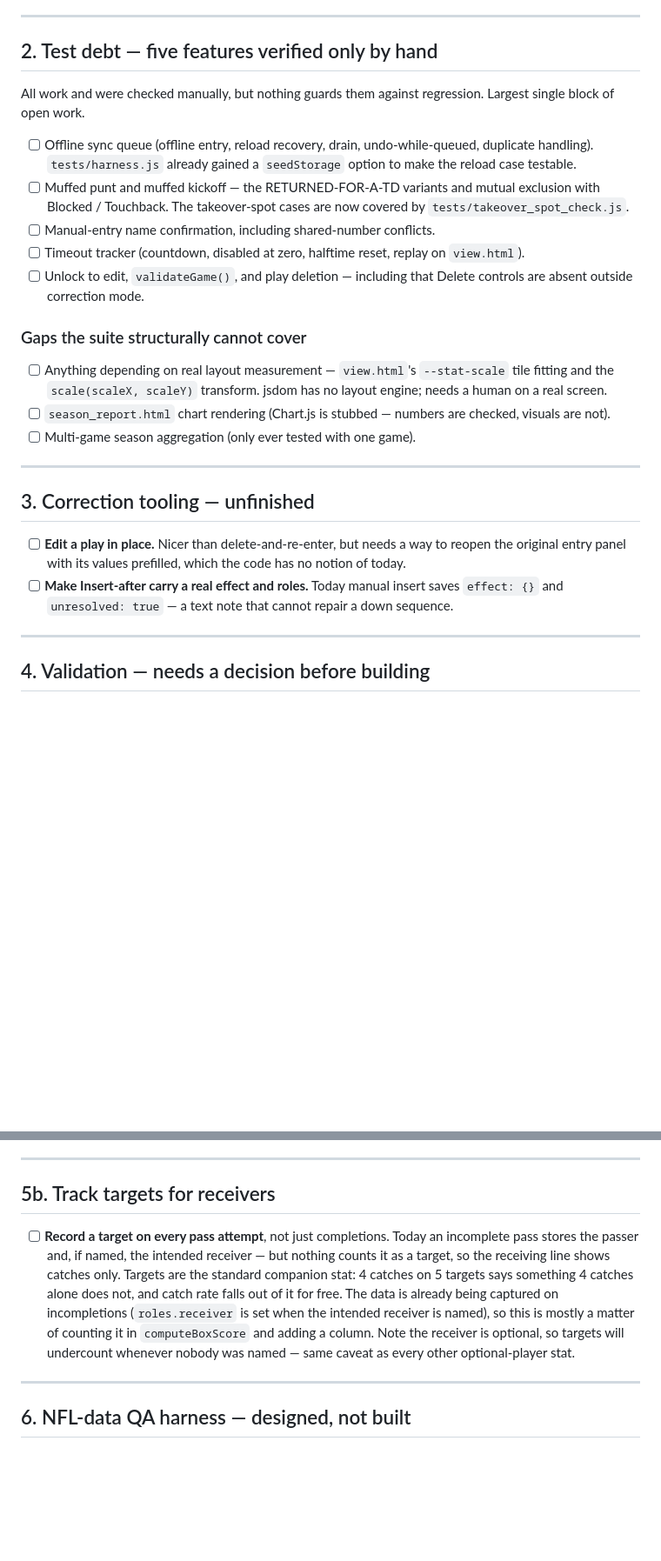
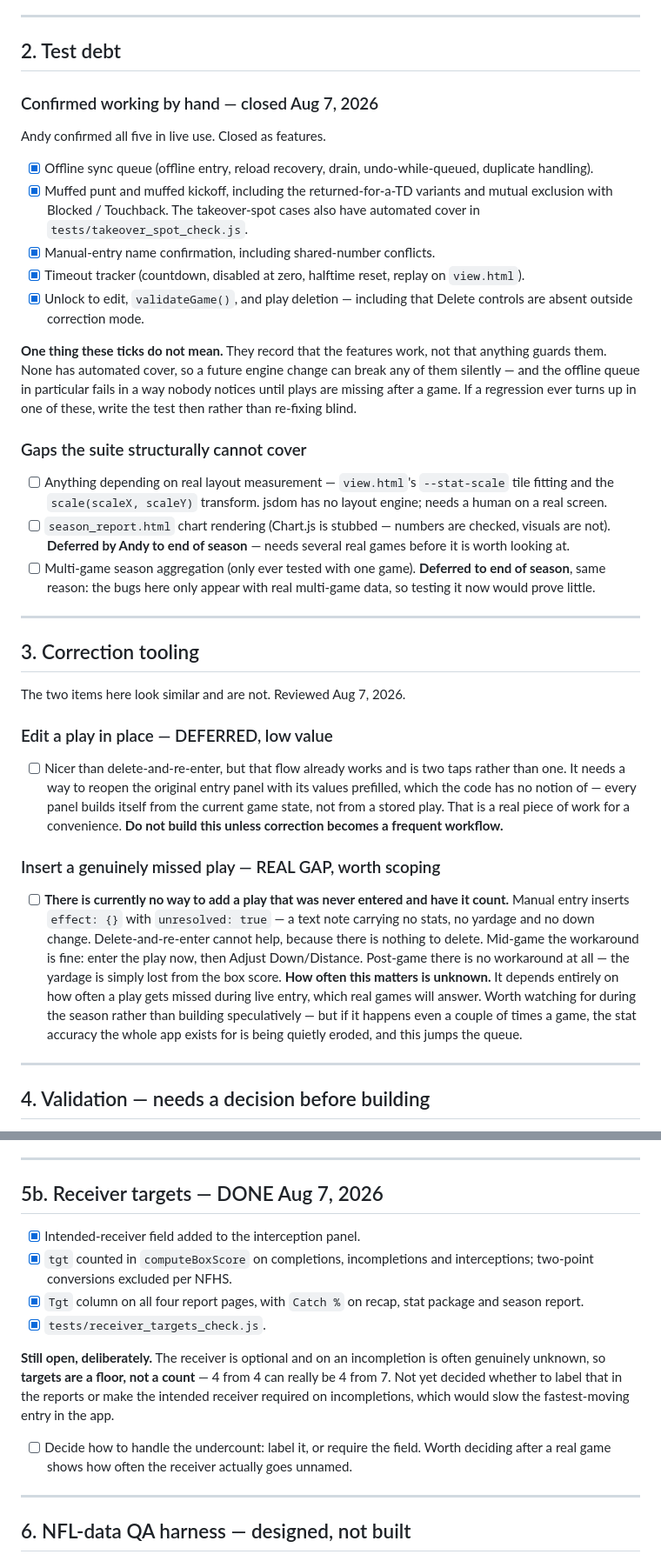
Before and after one commit to HUNTERGAMES69/statchat, a Markdown page: TODO.md, 2 parts joined by grey strips. Shown at 87% size. Drawn GitHub-style; blank space fills up the shorter version.

```diff
--- a/TODO.md
+++ b/TODO.md
@@ -45,22 +69,30 @@ Ordered roughly by how much it would hurt to leave undone.
 
 ---
 
-## 2. Test debt — five features verified only by hand
+## 2. Test debt
 
-All work and were checked manually, but nothing guards them against
-regression. Largest single block of open work.
+### Confirmed working by hand — closed Aug 7, 2026
 
-- [ ] Offline sync queue (offline entry, reload recovery, drain,
-  undo-while-queued, duplicate handling). `tests/harness.js` already
-  gained a `seedStorage` option to make the reload case testable.
-- [ ] Muffed punt and muffed kickoff — the RETURNED-FOR-A-TD variants and
-  mutual exclusion with Blocked / Touchback. The takeover-spot cases are
-  now covered by `tests/takeover_spot_check.js`.
-- [ ] Manual-entry name confirmation, including shared-number conflicts.
-- [ ] Timeout tracker (countdown, disabled at zero, halftime reset,
+Andy confirmed all five in live use. Closed as features.
+
+- [x] Offline sync queue (offline entry, reload recovery, drain,
+  undo-while-queued, duplicate handling).
+- [x] Muffed punt and muffed kickoff, including the returned-for-a-TD
+  variants and mutual exclusion with Blocked / Touchback. The
+  takeover-spot cases also have automated cover in
+  `tests/takeover_spot_check.js`.
+- [x] Manual-entry name confirmation, including shared-number conflicts.
+- [x] Timeout tracker (countdown, disabled at zero, halftime reset,
   replay on `view.html`).
-- [ ] Unlock to edit, `validateGame()`, and play deletion — including
+- [x] Unlock to edit, `validateGame()`, and play deletion — including
   that Delete controls are absent outside correction mode.
+
+**One thing these ticks do not mean.** They record that the features
+work, not that anything guards them. None has automated cover, so a
+future engine change can break any of them silently — and the offline
+queue in particular fails in a way nobody notices until plays are
+missing after a game. If a regression ever turns up in one of these,
+write the test then rather than re-fixing blind.
 
 ### Gaps the suite structurally cannot cover
 - [ ] Anything depending on real layout measurement — `view.html`'s
@@ -68,18 +100,43 @@ regression. Largest single block of open work.
   jsdom has no layout engine; needs a human on a real screen.
 - [ ] `season_report.html` chart rendering (Chart.js is stubbed —
   numbers are checked, visuals are not).
+  **Deferred by Andy to end of season** — needs several real games
+  before it is worth looking at.
 - [ ] Multi-game season aggregation (only ever tested with one game).
+  **Deferred to end of season**, same reason: the bugs here only appear
+  with real multi-game data, so testing it now would prove little.
 
 ---
 
-## 3. Correction tooling — unfinished
+## 3. Correction tooling
 
-- [ ] **Edit a play in place.** Nicer than delete-and-re-enter, but needs
-  a way to reopen the original entry panel with its values prefilled,
-  which the code has no notion of today.
-- [ ] **Make Insert-after carry a real effect and roles.** Today manual
-  insert saves `effect: {}` and `unresolved: true` — a text note that
-  cannot repair a down sequence.
+The two items here look similar and are not. Reviewed Aug 7, 2026.
+
+### Edit a play in place — DEFERRED, low value
+
+- [ ] Nicer than delete-and-re-enter, but that flow already works and is
+  two taps rather than one. It needs a way to reopen the original entry
+  panel with its values prefilled, which the code has no notion of —
+  every panel builds itself from the current game state, not from a
+  stored play. That is a real piece of work for a convenience.
+  **Do not build this unless correction becomes a frequent workflow.**
+
+### Insert a genuinely missed play — REAL GAP, worth scoping
+
+- [ ] **There is currently no way to add a play that was never entered
+  and have it count.** Manual entry inserts `effect: {}` with
+  `unresolved: true` — a text note carrying no stats, no yardage and no
+  down change. Delete-and-re-enter cannot help, because there is nothing
+  to delete.
+  Mid-game the workaround is fine: enter the play now, then Adjust
+  Down/Distance. Post-game there is no workaround at all — the yardage
+  is simply lost from the box score.
+  **How often this matters is unknown.** It depends entirely on how
+  often a play gets missed during live entry, which real games will
+  answer. Worth watching for during the season rather than building
+  speculatively — but if it happens even a couple of times a game, the
+  stat accuracy the whole app exists for is being quietly eroded, and
+  this jumps the queue.
 
 ---
 
@@ -105,19 +162,24 @@ regression. Largest single block of open work.
 
 ---
 
-## 5b. Track targets for receivers
+## 5b. Receiver targets — DONE Aug 7, 2026
 
-- [ ] **Record a target on every pass attempt**, not just completions.
-  Today an incomplete pass stores the passer and, if named, the
-  intended receiver — but nothing counts it as a target, so the
-  receiving line shows catches only. Targets are the standard
-  companion stat: 4 catches on 5 targets says something 4 catches
-  alone does not, and catch rate falls out of it for free.
-  The data is already being captured on incompletions (`roles.receiver`
-  is set when the intended receiver is named), so this is mostly a
-  matter of counting it in `computeBoxScore` and adding a column.
-  Note the receiver is optional, so targets will undercount whenever
-  nobody was named — same caveat as every other optional-player stat.
+- [x] Intended-receiver field added to the interception panel.
+- [x] `tgt` counted in `computeBoxScore` on completions, incompletions
+  and interceptions; two-point conversions excluded per NFHS.
+- [x] `Tgt` column on all four report pages, with `Catch %` on recap,
+  stat package and season report.
+- [x] `tests/receiver_targets_check.js`.
+
+**Still open, deliberately.** The receiver is optional and on an
+incompletion is often genuinely unknown, so **targets are a floor, not a
+count** — 4 from 4 can really be 4 from 7. Not yet decided whether to
+label that in the reports or make the intended receiver required on
+incompletions, which would slow the fastest-moving entry in the app.
+
+- [ ] Decide how to handle the undercount: label it, or require the
+  field. Worth deciding after a real game shows how often the receiver
+  actually goes unnamed.
 
 ---
 
```
Also changed, not shown: other parts of TODO.md (+70 -16 lines).
